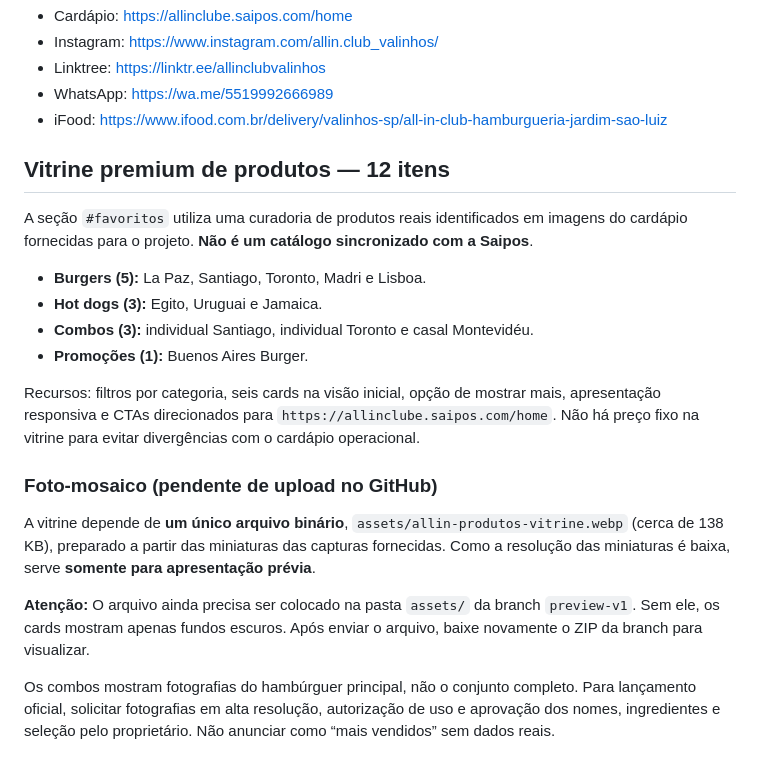
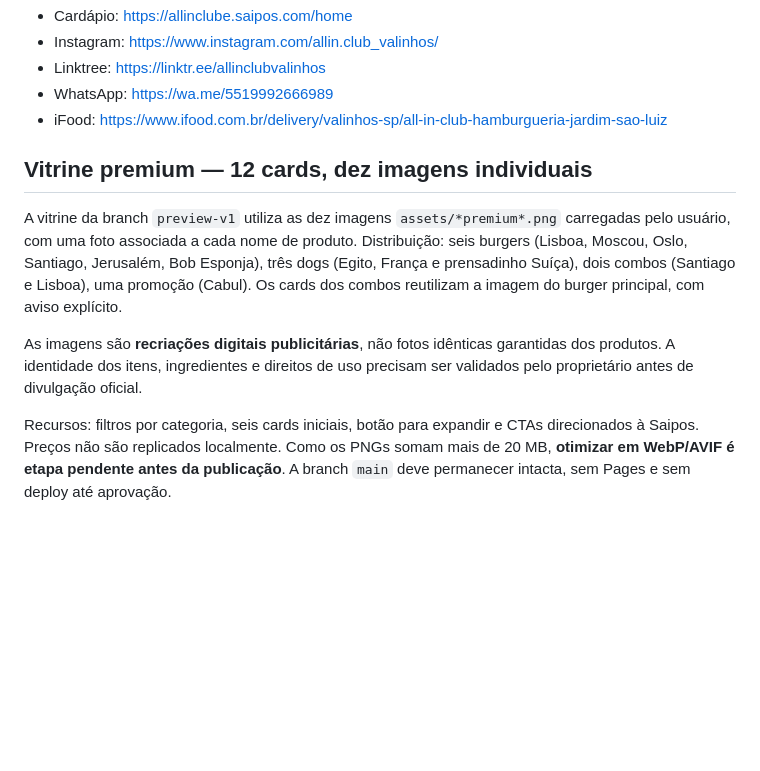
Before and after one commit to olegariotech-site/all-in-club-valinhos, a Markdown page: README.md, the part around the change. GitHub-like rendering; blank space fills up the shorter version.

Commit message:
docs: atualizar vitrine com dez fotos premium individuais e ressalvas

```diff
--- a/README.md
+++ b/README.md
@@ -39,21 +39,10 @@ O HTML aponta para esses arquivos. É possível testar localmente abrindo `index
 - WhatsApp: https://wa.me/5519992666989
 - iFood: https://www.ifood.com.br/delivery/valinhos-sp/all-in-club-hamburgueria-jardim-sao-luiz
 
-## Vitrine premium de produtos — 12 itens
+## Vitrine premium — 12 cards, dez imagens individuais
 
-A seção `#favoritos` utiliza uma curadoria de produtos reais identificados em imagens do cardápio fornecidas para o projeto. **Não é um catálogo sincronizado com a Saipos**.
+A vitrine da branch `preview-v1` utiliza as dez imagens `assets/*premium*.png` carregadas pelo usuário, com uma foto associada a cada nome de produto. Distribuição: seis burgers (Lisboa, Moscou, Oslo, Santiago, Jerusalém, Bob Esponja), três dogs (Egito, França e prensadinho Suíça), dois combos (Santiago e Lisboa), uma promoção (Cabul). Os cards dos combos reutilizam a imagem do burger principal, com aviso explícito.
 
-- **Burgers (5):** La Paz, Santiago, Toronto, Madri e Lisboa.
-- **Hot dogs (3):** Egito, Uruguai e Jamaica.
-- **Combos (3):** individual Santiago, individual Toronto e casal Montevidéu.
-- **Promoções (1):** Buenos Aires Burger.
+As imagens são **recriações digitais publicitárias**, não fotos idênticas garantidas dos produtos. A identidade dos itens, ingredientes e direitos de uso precisam ser validados pelo proprietário antes de divulgação oficial.
 
-Recursos: filtros por categoria, seis cards na visão inicial, opção de mostrar mais, apresentação responsiva e CTAs direcionados para `https://allinclube.saipos.com/home`. Não há preço fixo na vitrine para evitar divergências com o cardápio operacional.
-
-### Foto-mosaico (pendente de upload no GitHub)
-
-A vitrine depende de **um único arquivo binário**, `assets/allin-produtos-vitrine.webp` (cerca de 138 KB), preparado a partir das miniaturas das capturas fornecidas. Como a resolução das miniaturas é baixa, serve **somente para apresentação prévia**.
-
-**Atenção:** O arquivo ainda precisa ser colocado na pasta `assets/` da branch `preview-v1`. Sem ele, os cards mostram apenas fundos escuros. Após enviar o arquivo, baixe novamente o ZIP da branch para visualizar.
-
-Os combos mostram fotografias do hambúrguer principal, não o conjunto completo. Para lançamento oficial, solicitar fotografias em alta resolução, autorização de uso e aprovação dos nomes, ingredientes e seleção pelo proprietário. Não anunciar como “mais vendidos” sem dados reais.
+Recursos: filtros por categoria, seis cards iniciais, botão para expandir e CTAs direcionados à Saipos. Preços não são replicados localmente. Como os PNGs somam mais de 20 MB, **otimizar em WebP/AVIF é etapa pendente antes da publicação**. A branch `main` deve permanecer intacta, sem Pages e sem deploy até aprovação.
```
